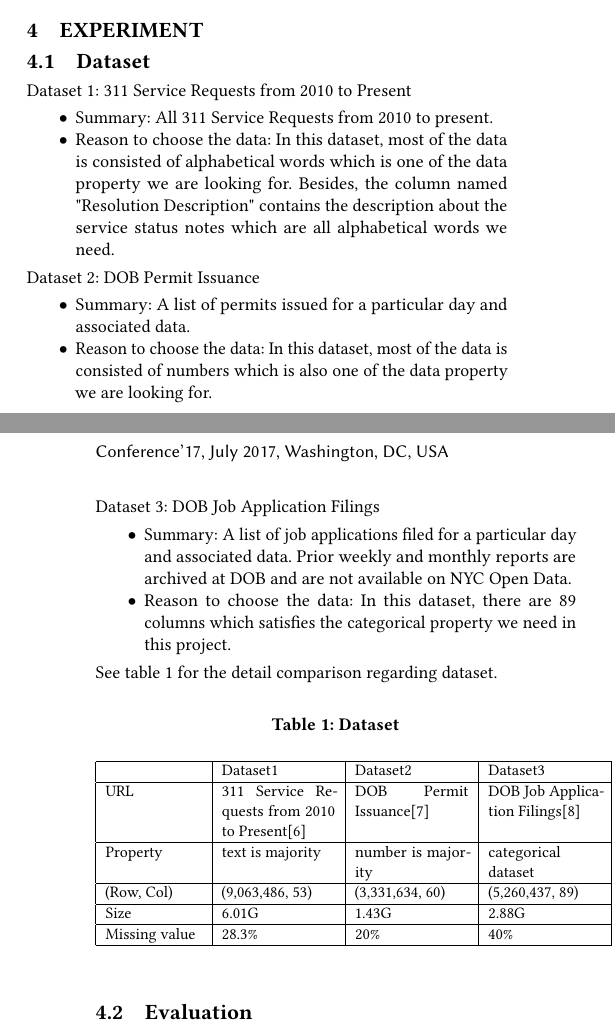
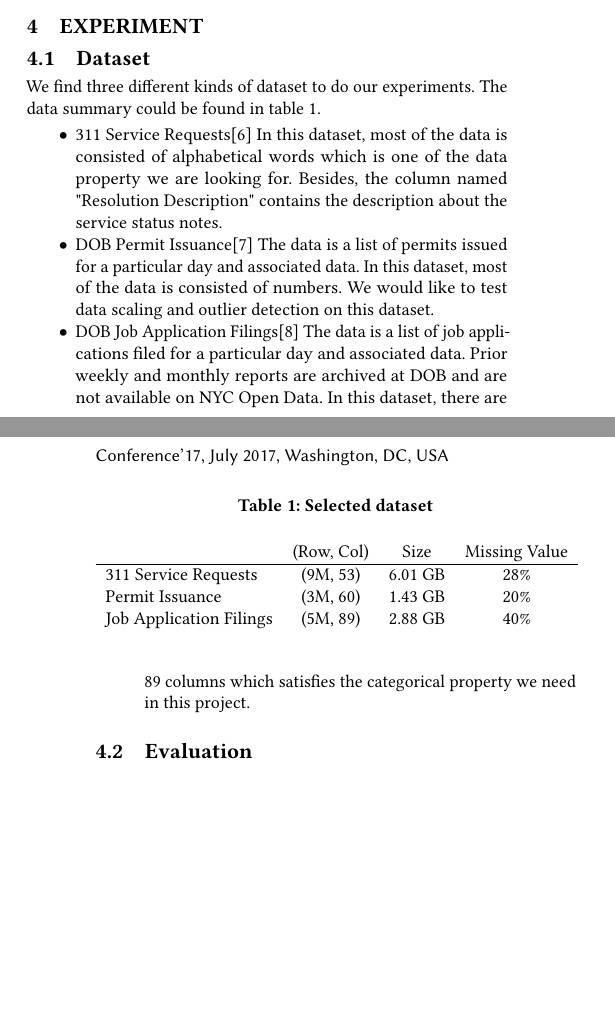
Before and after one commit to shtsai/PyPandas, a LaTeX paper (doc/proposal/proposal.tex): two parts of the columns of pages 1 and 2 of 2, joined at a grey line, cut so that both start at the same text, the shorter picture padded with empty space. Compiled offline with pdfLaTeX.

Commit message:
rearrange table

```diff
--- a/doc/proposal/proposal.tex
+++ b/doc/proposal/proposal.tex
@@ -63,38 +63,27 @@ In this project, we will to build our library on top of PySpark\cite{pyspark, sp
 
 \section{Experiment}
 \subsection{Dataset}
-Dataset 1: 311 Service Requests from 2010 to Present
+We find three different kinds of dataset to do our experiments. The data summary could be found in table \ref{tab:dataset}.
 \begin{itemize}
-	\item{Summary: All 311 Service Requests from 2010 to present.}
-	\item{Reason to choose the data: In this dataset, most of the data is consisted of alphabetical words which is one of the data property we are looking for. Besides, the column named "Resolution Description" contains the description about the service status notes which are all alphabetical words we need. }
+	\item{311 Service Requests}\cite{nycopendata1} In this dataset, most of the data is consisted of alphabetical words which is one of the data property we are looking for. Besides, the column named "Resolution Description" contains the description about the service status notes.
+	\item{DOB Permit Issuance}\cite{nycopendata2} The data is a list of permits issued for a particular day and associated data. In this dataset, most of the data is consisted of numbers. We would like to test data scaling and outlier detection on this dataset.
+	\item{DOB Job Application Filings}\cite{nycopendata3} The data is a list of job applications filed for a particular day and associated data. Prior weekly and monthly reports are archived at DOB and are not available on NYC Open Data. In this dataset, there are 89 columns which satisfies the categorical property we need in this project.
 \end{itemize}
-Dataset 2: DOB Permit Issuance
-\begin{itemize}
-	\item{Summary: A list of permits issued for a particular day and associated data.}
-	\item{Reason to choose the data: In this dataset, most of the data is consisted of numbers which is also one of the data property we are looking for.}
-\end{itemize}
-Dataset 3: DOB Job Application Filings
-\begin{itemize}
-	\item{Summary: A list of job applications filed for a particular day and associated data. Prior weekly and monthly reports are archived at DOB and are not available on NYC Open Data.}
-	\item{Reason to choose the data: In this dataset, there are 89 columns which satisfies the categorical property we need in this project.}
-	\end{itemize}
-	See table 1 for the detail comparison regarding dataset.
 
-\begin{table} [h]
-\small
-\centering
-\caption{Dataset}
-\begin{tabular}{|p{1.7cm}|p{2cm}|p{2cm}|p{2cm}|}
+\begin{table}
+\caption{Selected dataset}
+\label{tab:dataset}
+\begin{tabular}{lccc}
+ 		                 & (Row, Col)  & Size      & Missing Value  \\
 \hline
-& Dataset1 & Dataset2 & Dataset3\\ \hline
-URL & 311 Service Requests from 2010 to Present\cite{nycopendata1}& DOB Permit Issuance\cite{nycopendata2}&DOB Job Application Filings\cite{nycopendata3}\\  \hline
-Property & text is majority&number is majority&categorical dataset\\ \hline
-(Row, Col) &(9,063,486, 53)&(3,331,634, 60)&(5,260,437, 89)\\  \hline
-Size&6.01G & 1.43G & 2.88G\\ \hline
-Missing value&28.3\%&20\%&40\%\\
-\hline
+ 311 Service Requests   & (9M, 53)     & 6.01 GB  & 28\%            \\
+ Permit Issuance            & (3M, 60)     & 1.43 GB  & 20\%             \\
+ Job Application Filings   & (5M, 89)     & 2.88 GB  & 40\%             \\
+
+
 \end{tabular}
 \end{table}
+
 \subsection{Evaluation}
 We will evaluate our project by comparing it against other existing open-source libraries, including Optimus\cite{optimus}, Dask\cite{dask}, and SparkingPandas\cite{sparklingpandas}.
 \subsubsection{Features}
```
Also changed, not shown: doc/proposal/proposal.pdf, 3 other files.
